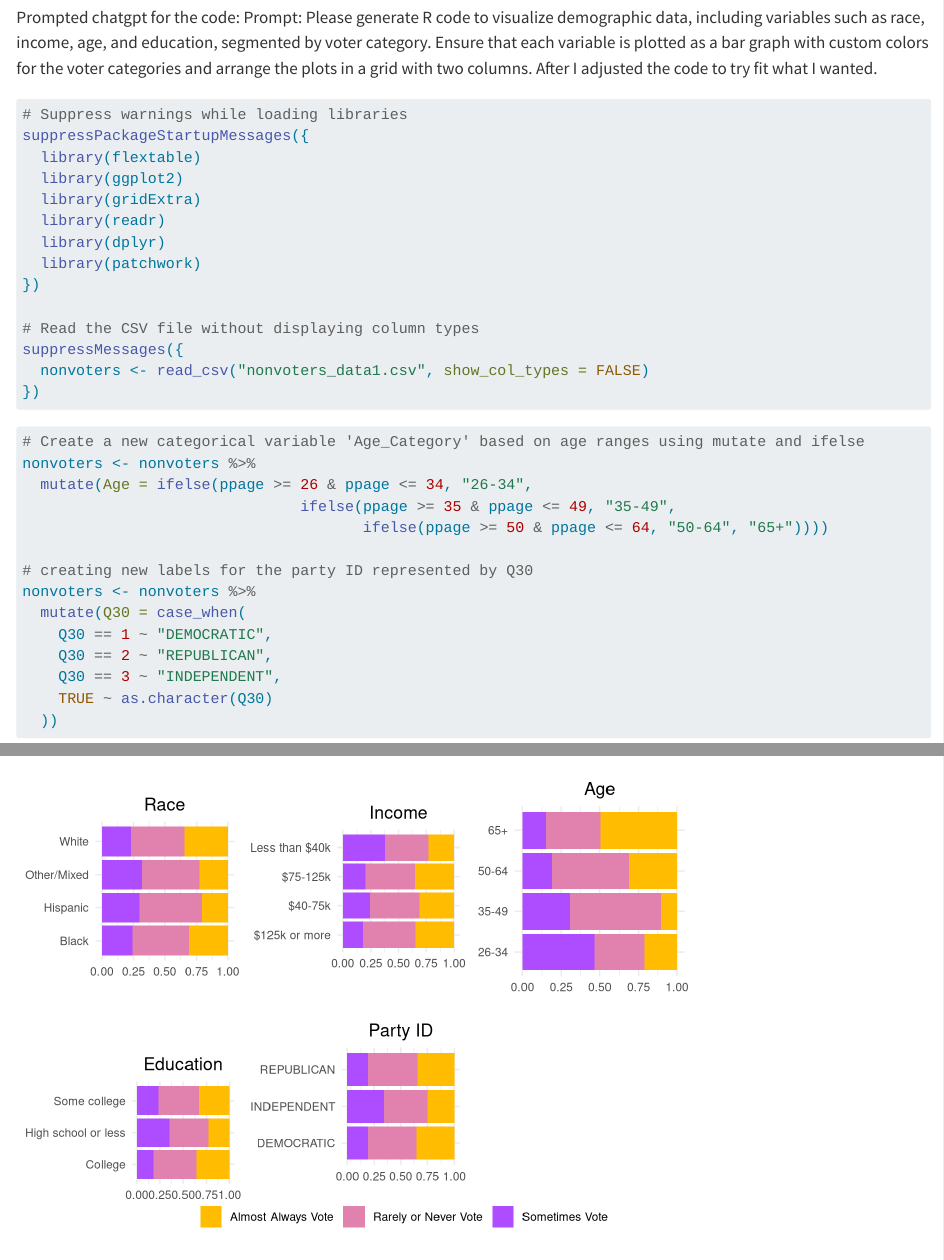
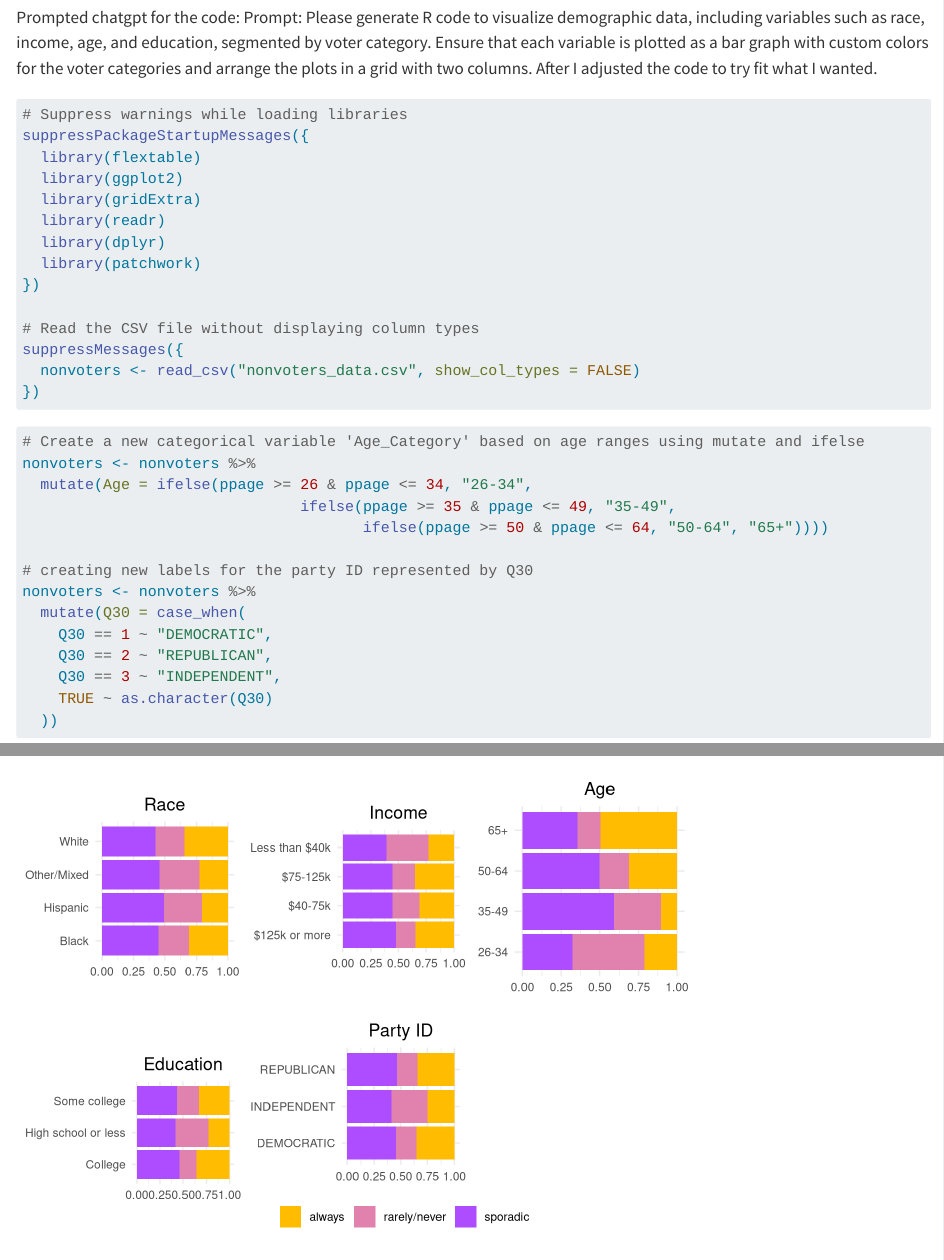
Before and after one commit to kagpatrick/patrickkaggwa, a Quarto document (presentation-exercise/presentation-exercise.qmd): the page in a window 1100 px wide, from 700 px down, and a second part further down, joined at a grey line. Rendered offline with R 4.5, knitr and Pandoc in place of Quarto, with nearby package versions; some code elsewhere in the file could not run offline.

Commit message:
minor changes

````diff
--- a/presentation-exercise/presentation-exercise.qmd
+++ b/presentation-exercise/presentation-exercise.qmd
@@ -25,7 +25,7 @@ suppressPackageStartupMessages({
 
 # Read the CSV file without displaying column types
 suppressMessages({
-  nonvoters <- read_csv("nonvoters_data1.csv", show_col_types = FALSE)
+  nonvoters <- read_csv("nonvoters_data.csv", show_col_types = FALSE)
 })
 
 ```
````
Also changed, not shown: docs/search.json, 2 other files.
